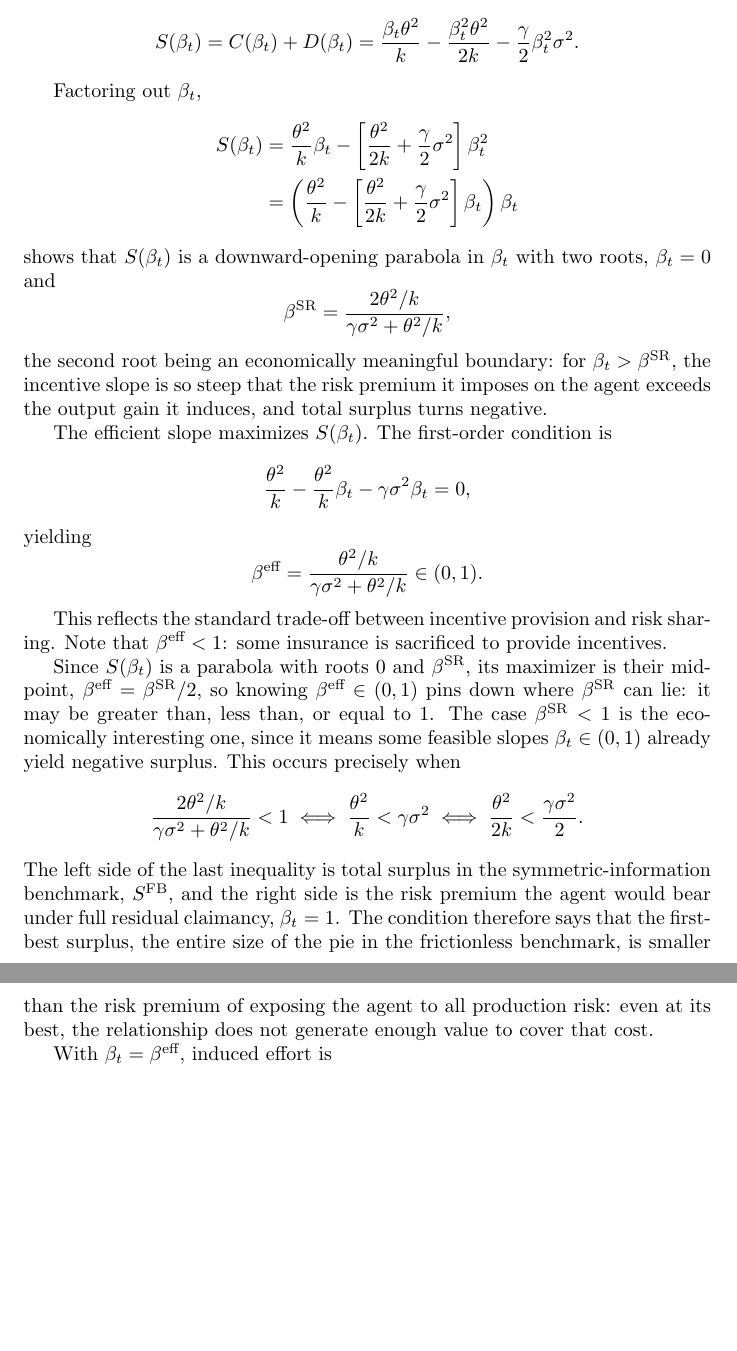
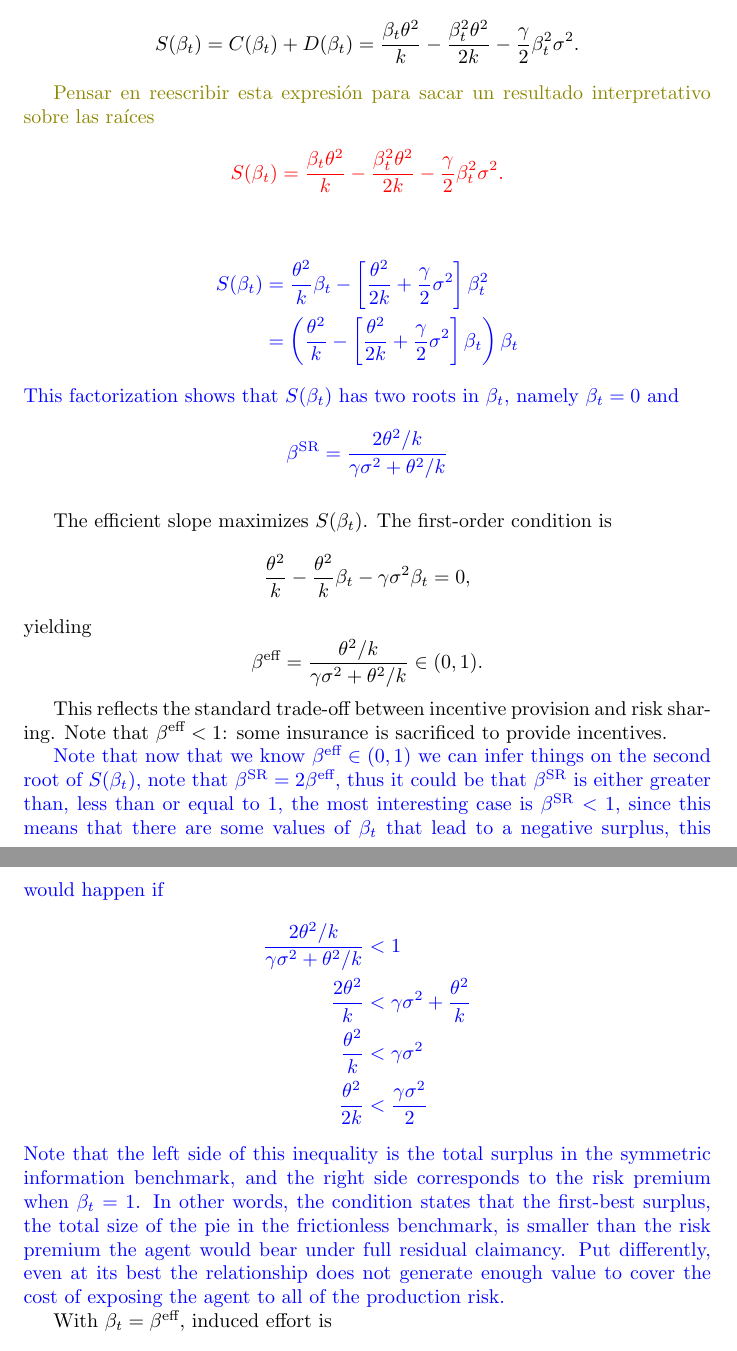
Before and after one commit to Jean2330/endogenous_bargaining, a LaTeX document (bargainigpower_draft.tex): two parts of pages 4 and 5 of 13, joined at a grey line, cut so that both start at the same text, the shorter picture padded with empty space. Compiled offline with pdfLaTeX.

Commit message:
Revert "Resolve FOA-validity and surplus-roots TODOs in the static model section"
This reverts commit a2aac6a51bc6fbfce102b81570823b09d6cb29fb.

```diff
--- a/bargainigpower_draft.tex
+++ b/bargainigpower_draft.tex
@@ -125,16 +129,21 @@ Total surplus under moral hazard is
 S(\beta_t) = C(\beta_t) + D(\beta_t) = \frac{\beta_t \theta^2}{k} - \frac{\beta_t^2 \theta^2}{2k} - \frac{\gamma}{2}\beta_t^2 \sigma^2.
 \]
 
-Factoring out $\beta_t$,
+\textcolor{olive}{Pensar en reescribir esta expresión para sacar un resultado interpretativo sobre las raíces}\\
+\textcolor{red}{\[
+S(\beta_t)  = \frac{\beta_t \theta^2}{k} - \frac{\beta_t^2 \theta^2}{2k} - \frac{\gamma}{2}\beta_t^2 \sigma^2.
+\]}
+
+\textcolor{blue}{
 \begin{align*}
     S(\beta_t) &= \frac{ \theta^2}{k} \beta_t -\left[ \frac{ \theta^2}{2k} + \frac{\gamma}{2} \sigma^2\right]\beta_t^2\\
     &=\left(\frac{\theta^2}{k} -\left[\dfrac{\theta^2}{2k}+\dfrac{\gamma}{2}\sigma^2 \right]\beta_t \right)\beta_t
 \end{align*}
-shows that $S(\beta_t)$ is a downward-opening parabola in $\beta_t$ with two roots, $\beta_t = 0$ and
+This factorization shows that $S(\beta_t)$ has two roots in $\beta_t$, namely $\beta_t = 0$ and
 \[
-    \beta^{\text{SR}}=\dfrac{2\theta^2/k}{\gamma\sigma^2+\theta^2/k},
+    \beta^{\text{SR}}=\dfrac{2\theta^2/k}{\gamma\sigma^2+\theta^2/k}
 \]
-the second root being an economically meaningful boundary: for $\beta_t > \beta^{\text{SR}}$, the incentive slope is so steep that the risk premium it imposes on the agent exceeds the output gain it induces, and total surplus turns negative.
+}
 
 The efficient slope maximizes $S(\beta_t)$. The first-order condition is
 \[
@@ -147,11 +156,16 @@ yielding
 
 This reflects the standard trade-off between incentive provision and risk sharing. Note that $\beta^{\text{eff}} < 1$: some insurance is sacrificed to provide incentives.
 
-Since $S(\beta_t)$ is a parabola with roots $0$ and $\beta^{\text{SR}}$, its maximizer is their midpoint, $\beta^{\text{eff}} = \beta^{\text{SR}}/2$, so knowing $\beta^{\text{eff}} \in (0,1)$ pins down where $\beta^{\text{SR}}$ can lie: it may be greater than, less than, or equal to $1$. The case $\beta^{\text{SR}} < 1$ is the economically interesting one, since it means some feasible slopes $\beta_t \in (0,1)$ already yield negative surplus. This occurs precisely when
-\[
-\frac{2\theta^2/k}{\gamma\sigma^2+\theta^2/k} < 1 \iff \frac{\theta^2}{k} < \gamma\sigma^2 \iff \frac{\theta^2}{2k} < \frac{\gamma\sigma^2}{2}.
-\]
-The left side of the last inequality is total surplus in the symmetric-information benchmark, $S^{\text{FB}}$, and the right side is the risk premium the agent would bear under full residual claimancy, $\beta_t=1$. The condition therefore says that the first-best surplus, the entire size of the pie in the frictionless benchmark, is smaller than the risk premium of exposing the agent to all production risk: even at its best, the relationship does not generate enough value to cover that cost.
+\textcolor{blue}{
+Note that now that we know $\beta^{\text{eff}}\in (0,1)$ we can infer things on the second root of $S(\beta_t)$, note that $\beta^{\text{SR}}=2\beta^{\text{eff}}$, thus it could be that $\beta^{\text{SR}}$ is either greater than, less than or equal to 1, the most interesting case is $\beta^{\text{SR}}<1$, since this means that there are some values of $\beta_t$ that lead to a negative surplus, this would happen if
+\begin{align*}
+    \dfrac{2\theta^2/k}{\gamma\sigma^2+\theta^2/k}&<1\\
+    \dfrac{2\theta^2}{k}&<\gamma\sigma^2+\dfrac{\theta^2}{k}\\
+    \dfrac{\theta^2}{k}&<\gamma\sigma^2\\
+    \dfrac{\theta^2}{2k}&<\dfrac{\gamma\sigma^2}{2}
+\end{align*}
+Note that the left side of this inequality is the total surplus in the symmetric information benchmark, and the right side corresponds to the risk premium when $\beta_t=1$. In other words, the condition states that the first-best surplus, the total size of the pie in the frictionless benchmark, is smaller than the risk premium the agent would bear under full residual claimancy. Put differently, even at its best the relationship does not generate enough value to cover the cost of exposing the agent to all of the production risk.
+}
 
 With $\beta_t = \beta^{\text{eff}}$, induced effort is
 \[
```
Also changed, not shown: bargainigpower_draft.tex (10 more changed lines).
